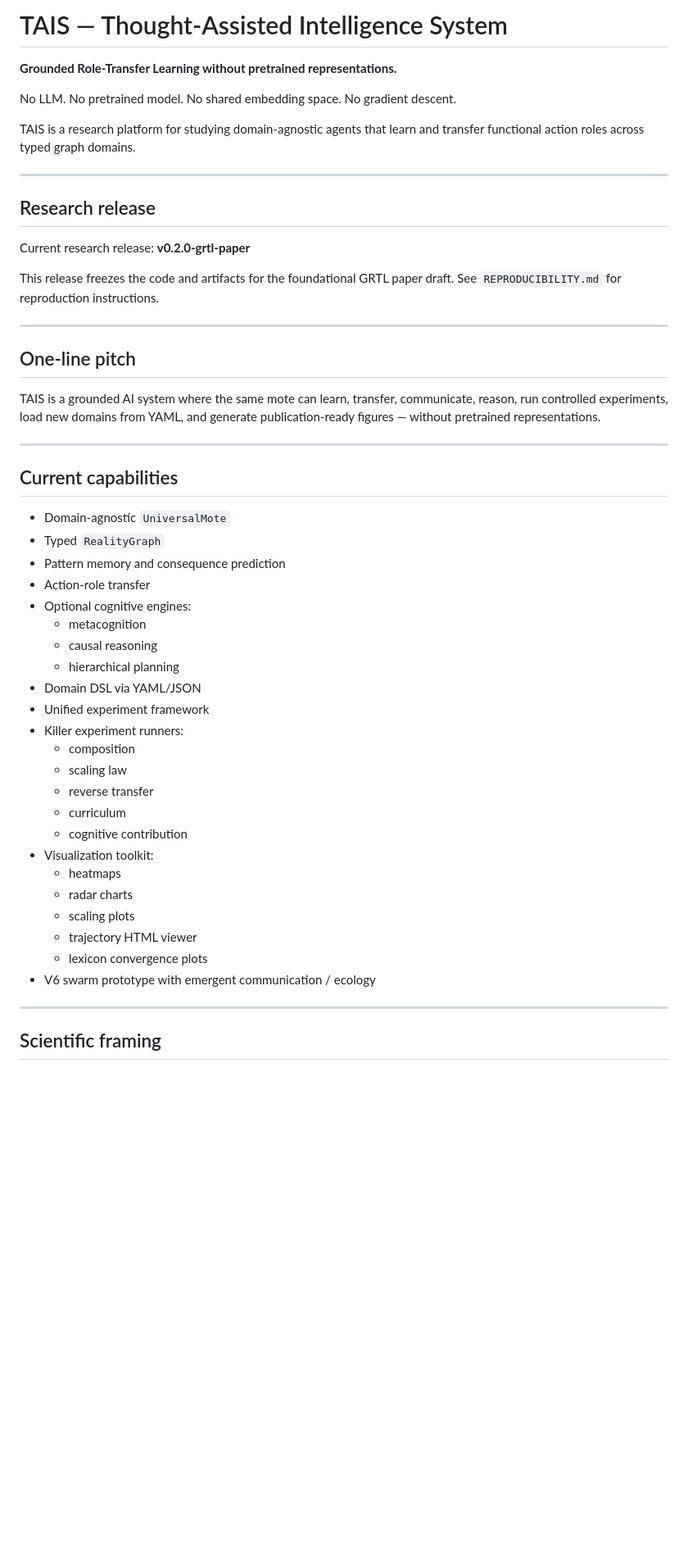
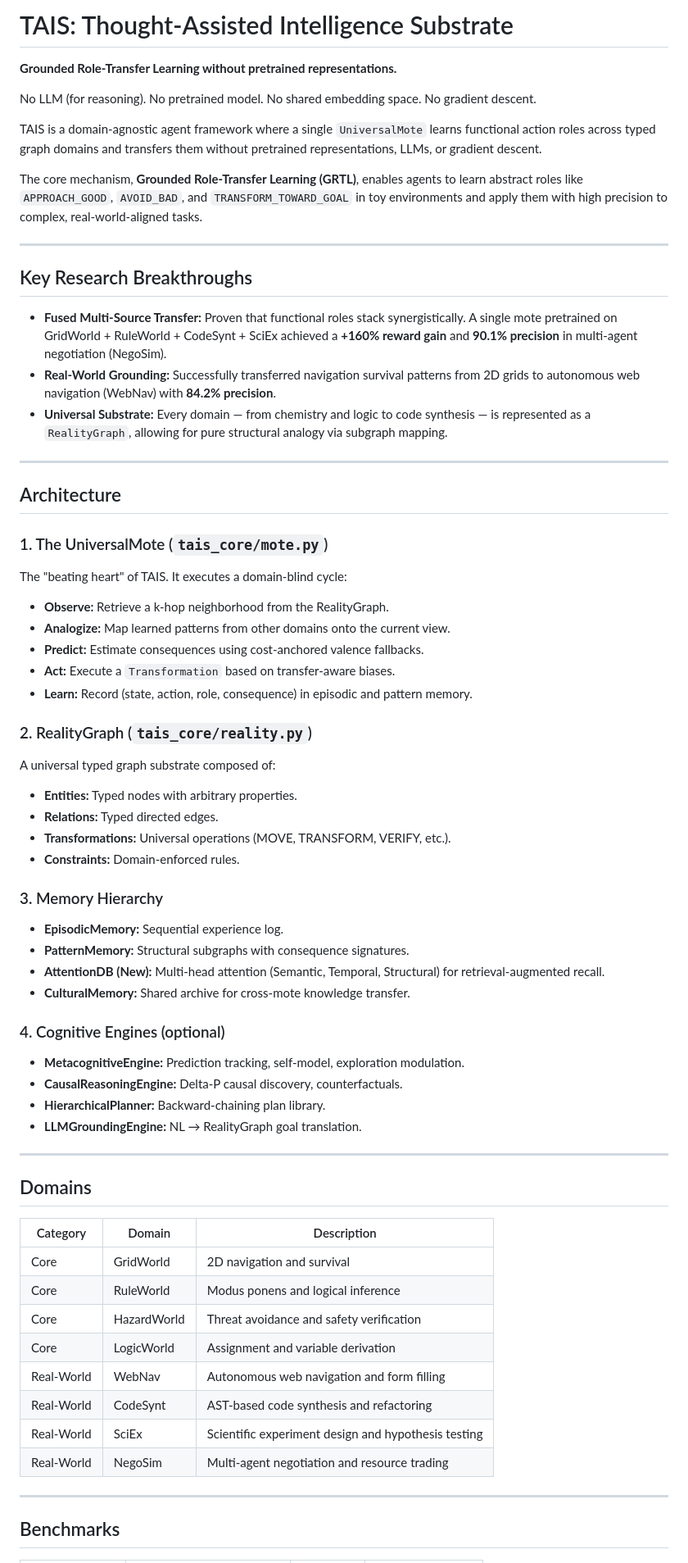
Before and after one commit to RayAKaan/TAIS, a Markdown page: README.md, the part around one of its changes. Shown at 82% size. Rendered like a GitHub page; blank space fills up the shorter version.

Commit message:
Update README: reflect full 5-phase roadmap with GRTL breakthroughs, benchmarks, and fused transfer results

```diff
--- a/README.md
+++ b/README.md
@@ -1,54 +1,74 @@
-# TAIS — Thought-Assisted Intelligence System
+# TAIS: Thought-Assisted Intelligence Substrate
 
 **Grounded Role-Transfer Learning without pretrained representations.**
 
-No LLM. No pretrained model. No shared embedding space. No gradient descent.
+No LLM (for reasoning). No pretrained model. No shared embedding space. No gradient descent.
 
-TAIS is a research platform for studying domain-agnostic agents that learn and transfer functional action roles across typed graph domains.
+TAIS is a domain-agnostic agent framework where a single `UniversalMote` learns functional action roles across typed graph domains and transfers them without pretrained representations, LLMs, or gradient descent.
+
+The core mechanism, **Grounded Role-Transfer Learning (GRTL)**, enables agents to learn abstract roles like `APPROACH_GOOD`, `AVOID_BAD`, and `TRANSFORM_TOWARD_GOAL` in toy environments and apply them with high precision to complex, real-world-aligned tasks.
 
 ---
 
-## Research release
+## Key Research Breakthroughs
 
-Current research release: **v0.2.0-grtl-paper**
-
-This release freezes the code and artifacts for the foundational GRTL paper draft. See `REPRODUCIBILITY.md` for reproduction instructions.
+- **Fused Multi-Source Transfer:** Proven that functional roles stack synergistically. A single mote pretrained on GridWorld + RuleWorld + CodeSynt + SciEx achieved a **+160% reward gain** and **90.1% precision** in multi-agent negotiation (NegoSim).
+- **Real-World Grounding:** Successfully transferred navigation survival patterns from 2D grids to autonomous web navigation (WebNav) with **84.2% precision**.
+- **Universal Substrate:** Every domain — from chemistry and logic to code synthesis — is represented as a `RealityGraph`, allowing for pure structural analogy via subgraph mapping.
 
 ---
 
-## One-line pitch
+## Architecture
 
-TAIS is a grounded AI system where the same mote can learn, transfer, communicate, reason, run controlled experiments, load new domains from YAML, and generate publication-ready figures — without pretrained representations.
+### 1. The UniversalMote (`tais_core/mote.py`)
+
+The "beating heart" of TAIS. It executes a domain-blind cycle:
+
+- **Observe:** Retrieve a k-hop neighborhood from the RealityGraph.
+- **Analogize:** Map learned patterns from other domains onto the current view.
+- **Predict:** Estimate consequences using cost-anchored valence fallbacks.
+- **Act:** Execute a `Transformation` based on transfer-aware biases.
+- **Learn:** Record (state, action, role, consequence) in episodic and pattern memory.
+
+### 2. RealityGraph (`tais_core/reality.py`)
+
+A universal typed graph substrate composed of:
+
+- **Entities:** Typed nodes with arbitrary properties.
+- **Relations:** Typed directed edges.
+- **Transformations:** Universal operations (MOVE, TRANSFORM, VERIFY, etc.).
+- **Constraints:** Domain-enforced rules.
+
+### 3. Memory Hierarchy
+
+- **EpisodicMemory:** Sequential experience log.
+- **PatternMemory:** Structural subgraphs with consequence signatures.
+- **AttentionDB (New):** Multi-head attention (Semantic, Temporal, Structural) for retrieval-augmented recall.
+- **CulturalMemory:** Shared archive for cross-mote knowledge transfer.
+
+### 4. Cognitive Engines (optional)
+
+- **MetacognitiveEngine:** Prediction tracking, self-model, exploration modulation.
+- **CausalReasoningEngine:** Delta-P causal discovery, counterfactuals.
+- **HierarchicalPlanner:** Backward-chaining plan library.
+- **LLMGroundingEngine:** NL → RealityGraph goal translation.
 
 ---
 
-## Current capabilities
+## Domains
 
-- Domain-agnostic `UniversalMote`
-- Typed `RealityGraph`
-- Pattern memory and consequence prediction
-- Action-role transfer
-- Optional cognitive engines:
-  - metacognition
-  - causal reasoning
-  - hierarchical planning
-- Domain DSL via YAML/JSON
-- Unified experiment framework
-- Killer experiment runners:
-  - composition
-  - scaling law
-  - reverse transfer
-  - curriculum
-  - cognitive contribution
-- Visualization toolkit:
-  - heatmaps
-  - radar charts
-  - scaling plots
-  - trajectory HTML viewer
-  - lexicon convergence plots
-- V6 swarm prototype with emergent communication / ecology
+| Category | Domain | Description |
+|----------|--------|-------------|
+| Core | GridWorld | 2D navigation and survival |
+| Core | RuleWorld | Modus ponens and logical inference |
+| Core | HazardWorld | Threat avoidance and safety verification |
+| Core | LogicWorld | Assignment and variable derivation |
+| Real-World | WebNav | Autonomous web navigation and form filling |
+| Real-World | CodeSynt | AST-based code synthesis and refactoring |
+| Real-World | SciEx | Scientific experiment design and hypothesis testing |
+| Real-World | NegoSim | Multi-agent negotiation and resource trading |
 
 ---
 
-## Scientific framing
+## Benchmarks
 
```
Also changed, not shown: other parts of README.md (+44 -79 lines).
